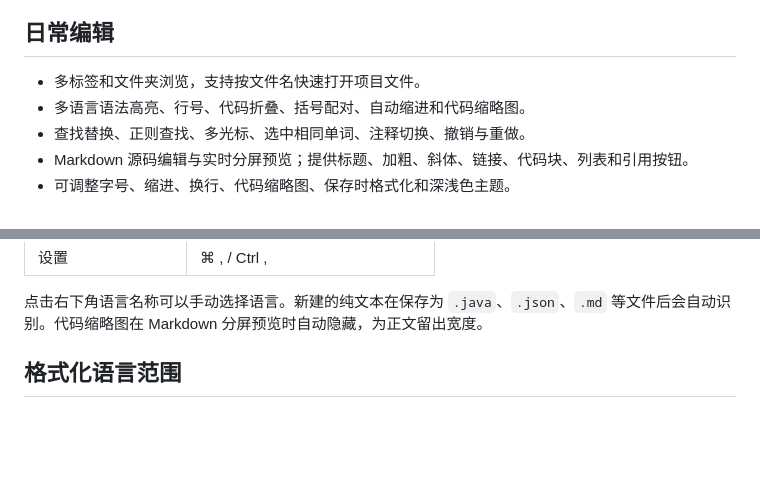
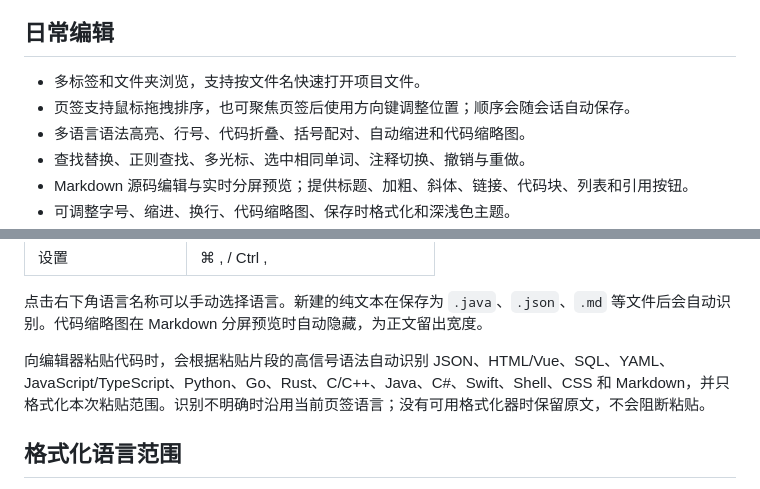
Before and after one commit to zx20170910/luma-editor, a Markdown page: README.md, 2 parts joined by grey strips. Rendered like a GitHub page; blank space fills up the shorter version.

Commit message:
feat: reorder tabs and format pasted snippets (README.md)

```diff
--- a/README.md
+++ b/README.md
@@ -13,6 +13,7 @@ macOS 用户双击同目录下的 **Luma Editor.app**，也可以将它拖入「
 ## 日常编辑
 
 - 多标签和文件夹浏览，支持按文件名快速打开项目文件。
+- 页签支持鼠标拖拽排序，也可聚焦页签后使用方向键调整位置；顺序会随会话自动保存。
 - 多语言语法高亮、行号、代码折叠、括号配对、自动缩进和代码缩略图。
 - 查找替换、正则查找、多光标、选中相同单词、注释切换、撤销与重做。
 - Markdown 源码编辑与实时分屏预览；提供标题、加粗、斜体、链接、代码块、列表和引用按钮。
@@ -38,6 +39,8 @@ macOS 用户双击同目录下的 **Luma Editor.app**，也可以将它拖入「
 | 设置 | ⌘ , / Ctrl , |
 
 点击右下角语言名称可以手动选择语言。新建的纯文本在保存为 `.java`、`.json`、`.md` 等文件后会自动识别。代码缩略图在 Markdown 分屏预览时自动隐藏，为正文留出宽度。
+
+向编辑器粘贴代码时，会根据粘贴片段的高信号语法自动识别 JSON、HTML/Vue、SQL、YAML、JavaScript/TypeScript、Python、Go、Rust、C/C++、Java、C#、Swift、Shell、CSS 和 Markdown，并只格式化本次粘贴范围。识别不明确时沿用当前页签语言；没有可用格式化器时保留原文，不会阻断粘贴。
 
 ## 格式化语言范围
 
```
